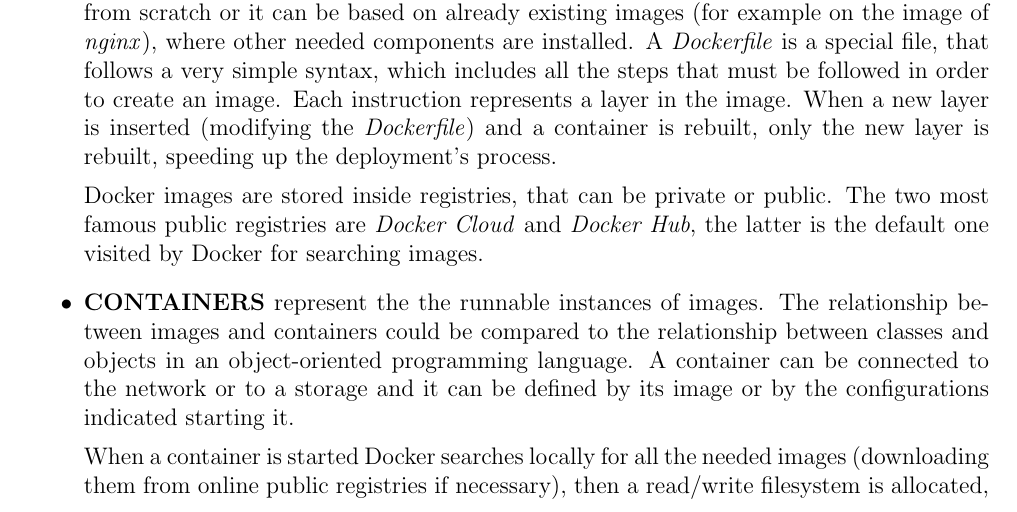
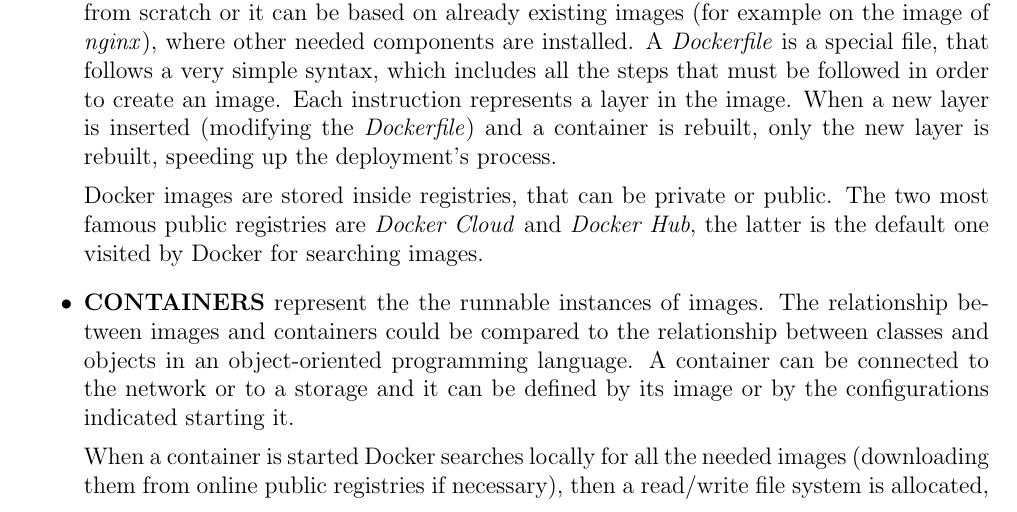
Before and after one commit to carminedamico/Security-Of-Docker-Containers, a LaTeX document (report.tex): part of page 7 of 10, cut so that both start at the same text. Compiled offline with pdfLaTeX.

Commit message:
Spell check

```diff
--- a/report.tex
+++ b/report.tex
@@ -310,7 +310,7 @@ created and managed by \textbf{containerd}:
   can be defined by its image or by the configurations indicated starting
   it.\par When a container is started Docker searches locally for all the needed
   images (downloading them from online public registries if necessary), then a
-  read/write filesystem is allocated, where the container can create or modifies
+  read/write file system is allocated, where the container can create or modifies
   file or directories. By default a container can be connected to the external
   network using the host's connection. When a container is stopped  any changes
   to its state that are not stored in persistent storage disappear.
```
